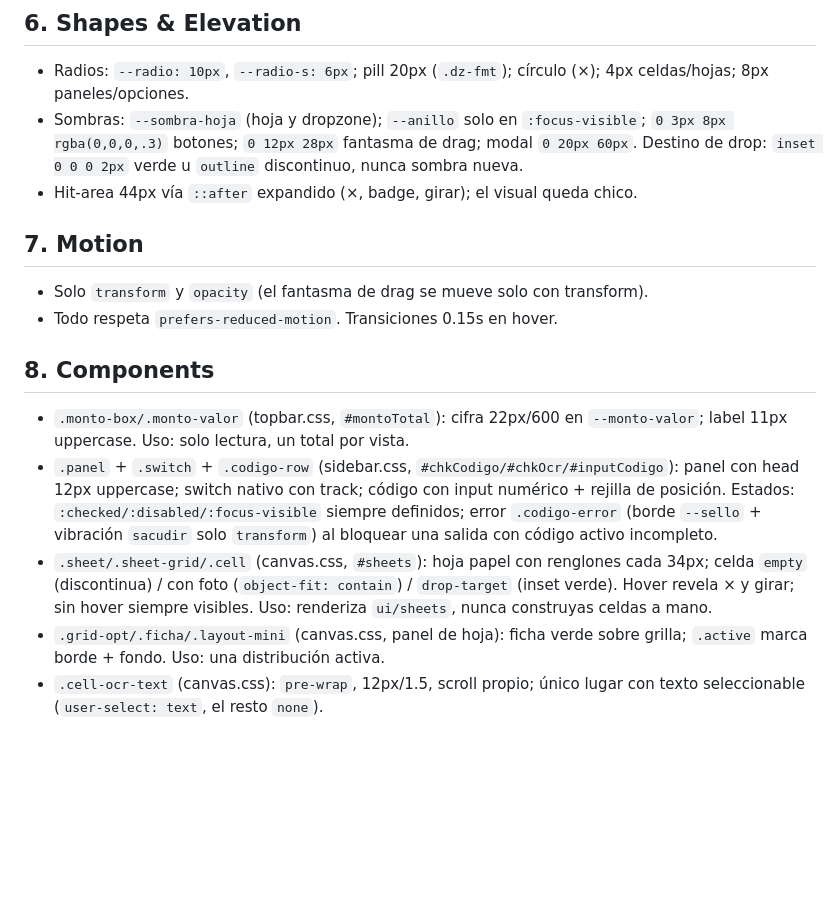
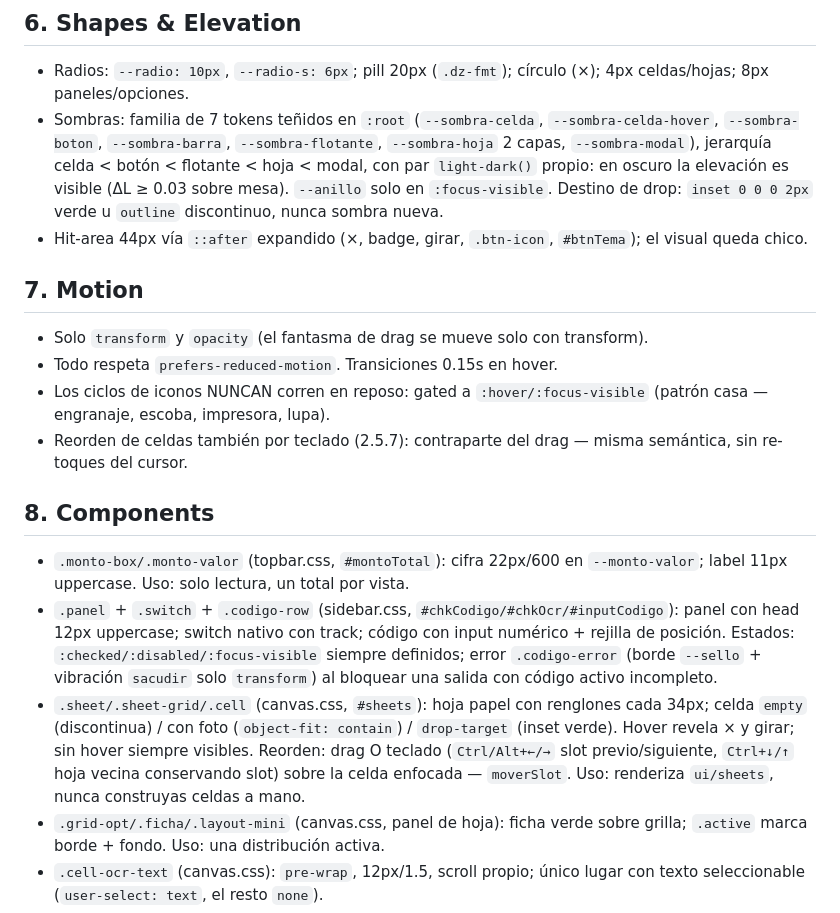
Before and after one commit to Asura7170/cortar-ordenar-facturas, a Markdown page: DESIGN.md, the part around one of its changes. GitHub-like rendering; blank space fills up the shorter version.

```diff
--- a/DESIGN.md
+++ b/DESIGN.md
@@ -83,17 +83,25 @@ Resto por nombre (derivan de los de arriba vía `color-mix`/`var`):
 
 - Radios: `--radio: 10px`, `--radio-s: 6px`; pill 20px (`.dz-fmt`); círculo
   (×); 4px celdas/hojas; 8px paneles/opciones.
-- Sombras: `--sombra-hoja` (hoja y dropzone); `--anillo` solo en
-  `:focus-visible`; `0 3px 8px rgba(0,0,0,.3)` botones; `0 12px 28px`
-  fantasma de drag; modal `0 20px 60px`. Destino de drop: `inset 0 0 0 2px`
-  verde u `outline` discontinuo, nunca sombra nueva.
-- Hit-area 44px vía `::after` expandido (×, badge, girar); el visual queda chico.
+- Sombras: familia de 7 tokens teñidos en `:root` (`--sombra-celda`,
+  `--sombra-celda-hover`, `--sombra-boton`, `--sombra-barra`, `--sombra-flotante`,
+  `--sombra-hoja` 2 capas, `--sombra-modal`), jerarquía celda < botón <
+  flotante < hoja < modal, con par `light-dark()` propio: en oscuro la elevación
+  es visible (ΔL ≥ 0.03 sobre mesa). `--anillo` solo en `:focus-visible`.
+  Destino de drop: `inset 0 0 0 2px` verde u `outline` discontinuo, nunca
+  sombra nueva.
+- Hit-area 44px vía `::after` expandido (×, badge, girar, `.btn-icon`,
+  `#btnTema`); el visual queda chico.
 
 ## 7. Motion
 
 - Solo `transform` y `opacity` (el fantasma de drag se mueve solo con
   transform).
 - Todo respeta `prefers-reduced-motion`. Transiciones 0.15s en hover.
+- Los ciclos de iconos NUNCAN corren en reposo: gated a
+  `:hover/:focus-visible` (patrón casa — engranaje, escoba, impresora, lupa).
+- Reorden de celdas también por teclado (2.5.7): contraparte del drag — misma
+  semántica, sin re-toques del cursor.
 
 ## 8. Components
 
@@ -108,7 +116,8 @@ Resto por nombre (derivan de los de arriba vía `color-mix`/`var`):
 - `.sheet/.sheet-grid/.cell` (canvas.css, `#sheets`): hoja papel con renglones
   cada 34px; celda `empty` (discontinua) / con foto (`object-fit: contain`) /
   `drop-target` (inset verde). Hover revela × y girar; sin hover siempre
-  visibles. Uso: renderiza `ui/sheets`, nunca construyas celdas a mano.
+  visibles. Reorden: drag O teclado (`Ctrl/Alt+←/→` slot previo/siguiente,
+  `Ctrl+↓/↑` hoja vecina conservando slot) sobre la celda enfocada — `moverSlot`. Uso: renderiza `ui/sheets`, nunca construyas celdas a mano.
 - `.grid-opt/.ficha/.layout-mini` (canvas.css, panel de hoja): ficha verde
   sobre grilla; `.active` marca borde + fondo. Uso: una distribución activa.
 - `.cell-ocr-text` (canvas.css): `pre-wrap`, 12px/1.5, scroll propio; único
```
Also changed, not shown: other parts of DESIGN.md (+33 -32 lines).
